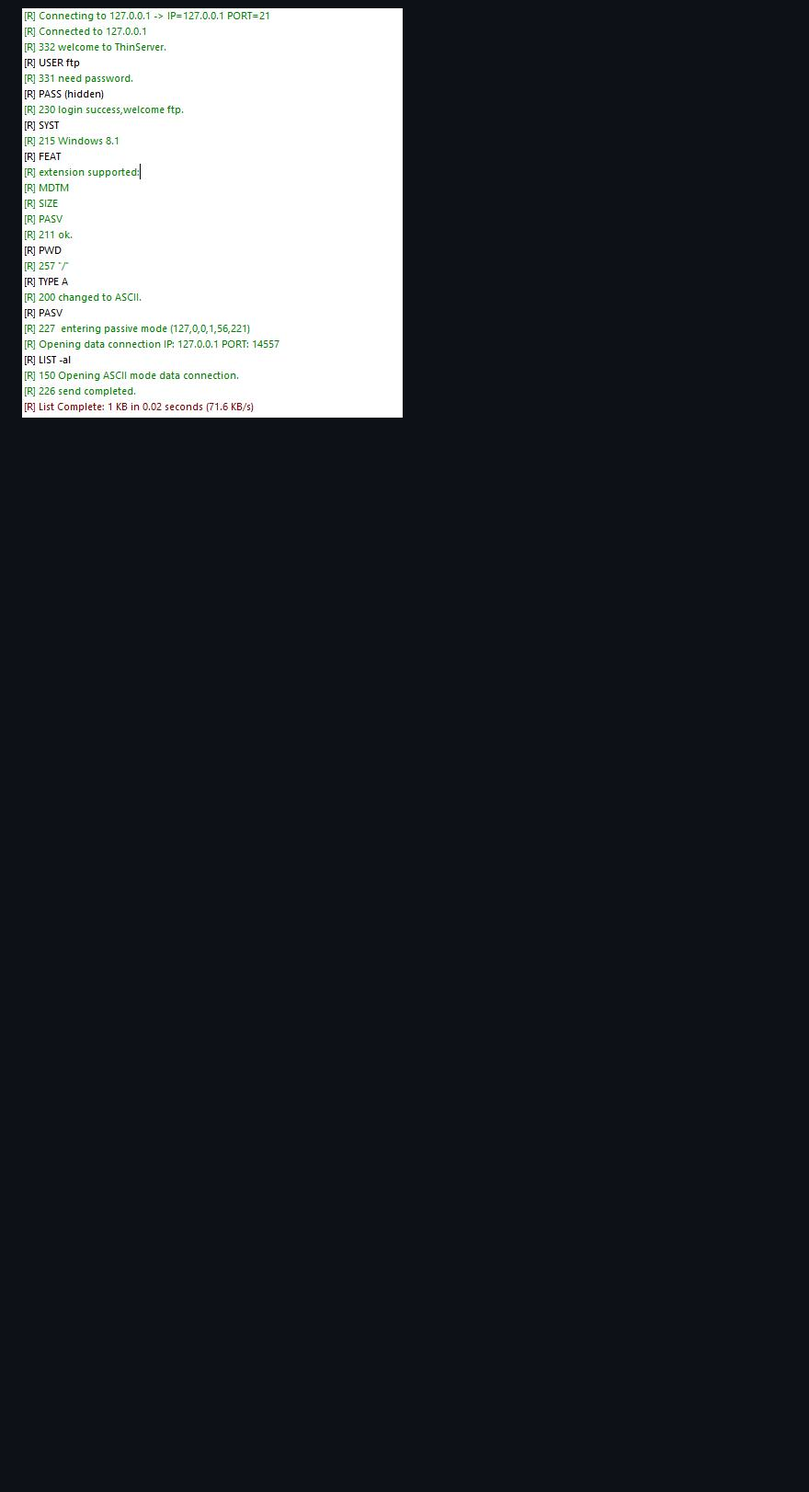
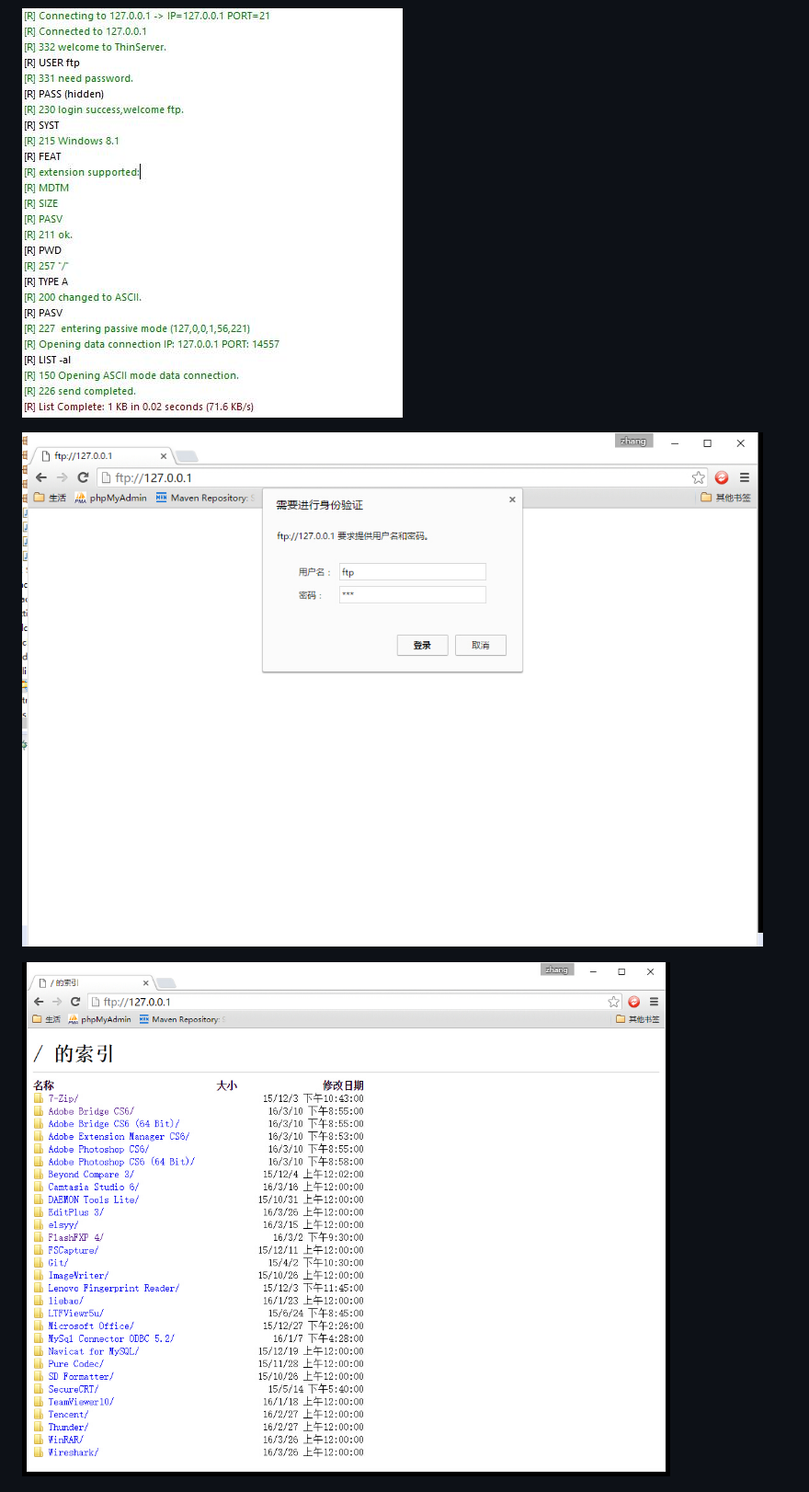
Before and after one commit to sanluan/ThinServer, a Markdown page: README.md, the part around the change. Shown: that part at 92% size. Drawn GitHub-style; pictures changed too: doc/ftp_login.jpg (added), doc/ftp_web.jpg (added); blank space fills up the shorter version.

```diff
--- a/README.md
+++ b/README.md
@@ -46,6 +46,10 @@ conf/ftp.conf文件中可以配置ftp用户格式为：用户@密码@路径 或
 
 ![](doc/ftp.jpg)
 
+![](doc/ftp_login.jpg)
+
+![](doc/ftp_web.jpg)
+
 ![](doc/index1.png)
 
 ![](doc/index2.png)
```
Also changed, not shown: 3 other files.
